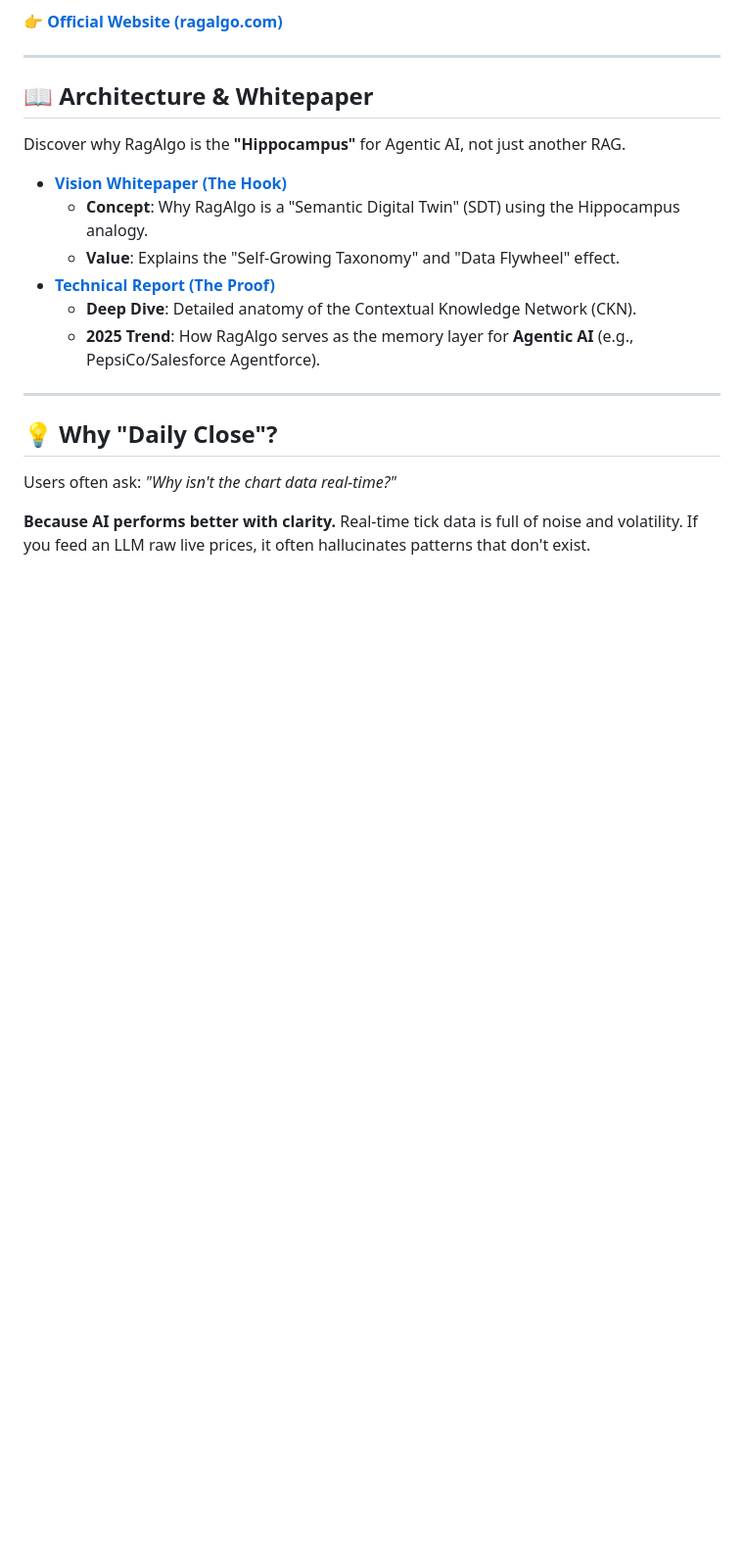
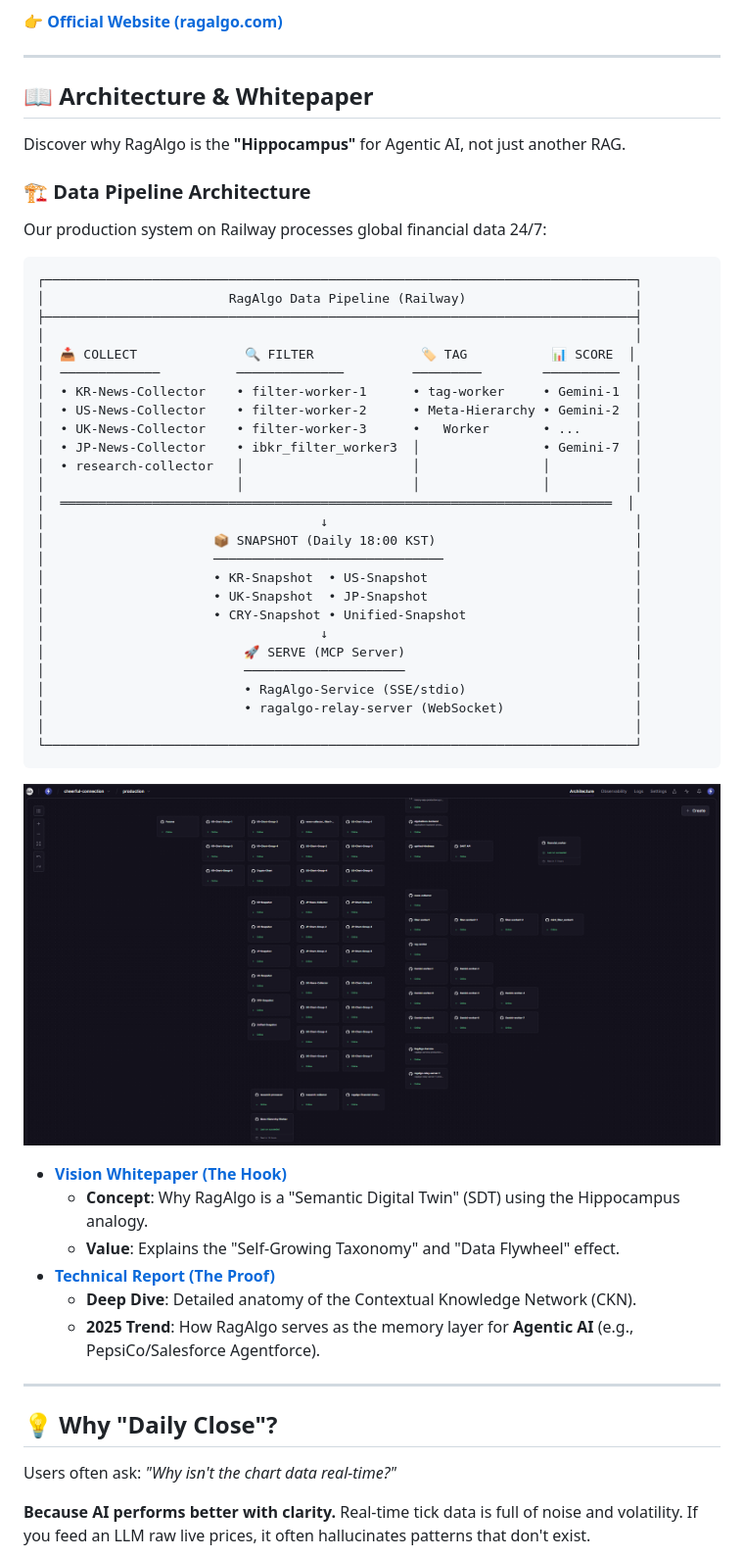
Before and after one commit to kokogo100/ragalgo-mcp-server, a Markdown page: README.md, the part around one of its changes. Shown at 98% size. GitHub-like rendering; pictures changed too: architecture.png (added); blank space fills up the shorter version.

Commit message:
docs: Railway 아키텍처 스크린샷 및 데이터 파이프라인 다이어그램 추가

````diff
--- a/README.md
+++ b/README.md
@@ -22,6 +22,41 @@ We focus on **"State-of-Truth"** (Daily Closed Data) to prevent AI hallucination
 ## 📖 Architecture & Whitepaper
 
 Discover why RagAlgo is the **"Hippocampus"** for Agentic AI, not just another RAG.
+
+### 🏗️ Data Pipeline Architecture
+
+Our production system on Railway processes global financial data 24/7:
+
+```
+┌─────────────────────────────────────────────────────────────────────────────┐
+│                        RagAlgo Data Pipeline (Railway)                      │
+├─────────────────────────────────────────────────────────────────────────────┤
+│                                                                             │
+│  📥 COLLECT              🔍 FILTER              🏷️ TAG           📊 SCORE  │
+│  ─────────────          ──────────────         ─────────        ──────────  │
+│  • KR-News-Collector    • filter-worker-1      • tag-worker     • Gemini-1  │
+│  • US-News-Collector    • filter-worker-2      • Meta-Hierarchy • Gemini-2  │
+│  • UK-News-Collector    • filter-worker-3      •   Worker       • ...       │
+│  • JP-News-Collector    • ibkr_filter_worker3  │                • Gemini-7  │
+│  • research-collector   │                      │                │           │
+│                         │                      │                │           │
+│  ════════════════════════════════════════════════════════════════════════  │
+│                                    ↓                                        │
+│                      📦 SNAPSHOT (Daily 18:00 KST)                          │
+│                      ──────────────────────────────                         │
+│                      • KR-Snapshot  • US-Snapshot                           │
+│                      • UK-Snapshot  • JP-Snapshot                           │
+│                      • CRY-Snapshot • Unified-Snapshot                      │
+│                                    ↓                                        │
+│                          🚀 SERVE (MCP Server)                              │
+│                          ─────────────────────                              │
+│                          • RagAlgo-Service (SSE/stdio)                      │
+│                          • ragalgo-relay-server (WebSocket)                 │
+│                                                                             │
+└─────────────────────────────────────────────────────────────────────────────┘
+```
+
+![RagAlgo Architecture](./architecture.png)
 
 *   **[Vision Whitepaper (The Hook)](./docs/RagAlgo_Report_EN.md)**
     *   **Concept**: Why RagAlgo is a "Semantic Digital Twin" (SDT) using the Hippocampus analogy.
````
Also changed, not shown: other parts of README.md (+17 -5 lines).
